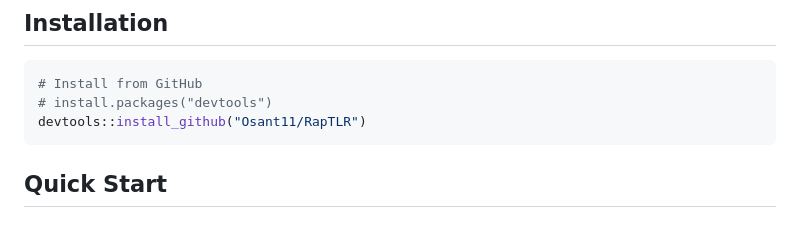
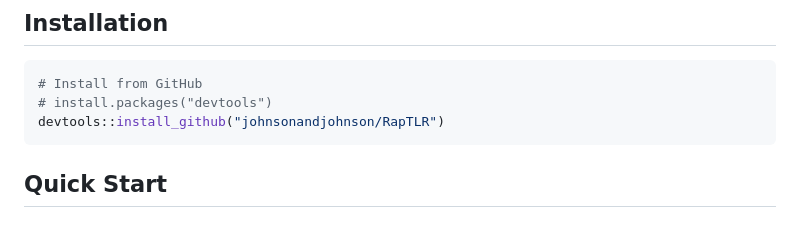
Before and after one commit to johnsonandjohnson/RapTLR, a Markdown page: README.md, the part around the change. Drawn GitHub-style.

Commit message:
README: Update upstream repo

````diff
--- a/README.md
+++ b/README.md
@@ -17,7 +17,7 @@ RapTLR is designed to enhance the generation of time-sensitive formal reports, p
 ```r
 # Install from GitHub
 # install.packages("devtools")
-devtools::install_github("Osant11/RapTLR")
+devtools::install_github("johnsonandjohnson/RapTLR")
 ```
 
 ## Quick Start
````
